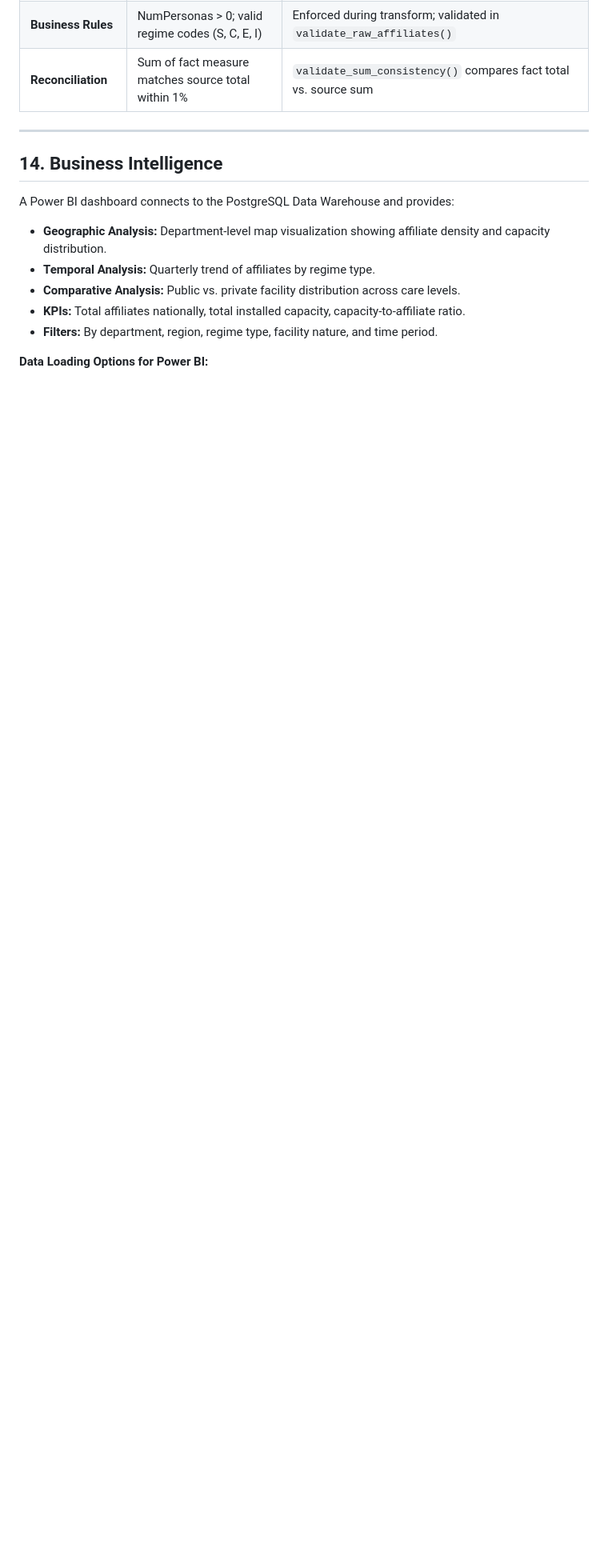
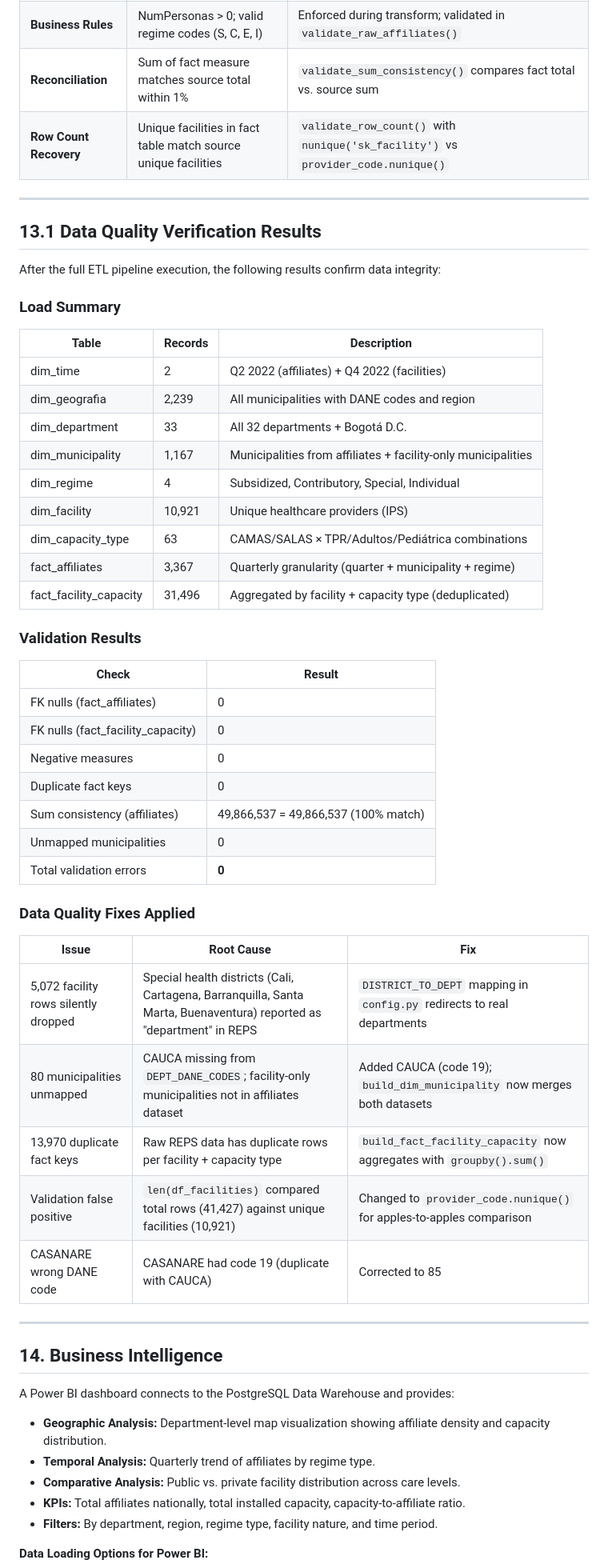
Before and after one commit to driosoft-pro/etl-2026-2-ods3-salud, a Markdown page: README.md, the part around one of its changes. Shown at 80% size. Drawn GitHub-style; blank space fills up the shorter version.

Commit message:
docs: update README with data quality verification results and fixes
- Add section 13.1: Load Summary, Validation Results, Data Quality Fixes
- Update R5 query to include pct_within_region column
- Update limitations section (facility municipality recovery, cross-dataset caveat)
- Document all 5 data quality fixes applied (districts, CAUCA, dupes, validation, CASANARE)

```diff
--- a/README.md
+++ b/README.md
@@ -492,6 +493,49 @@ ORDER BY g.region, total_affiliates DESC;
 | **Referential Integrity** | Dimension surrogate keys are sequential and non-null | Serial sequences reset via `setval()` after load |
 | **Business Rules** | NumPersonas > 0; valid regime codes (S, C, E, I) | Enforced during transform; validated in `validate_raw_affiliates()` |
 | **Reconciliation** | Sum of fact measure matches source total within 1% | `validate_sum_consistency()` compares fact total vs. source sum |
+| **Row Count Recovery** | Unique facilities in fact table match source unique facilities | `validate_row_count()` with `nunique('sk_facility')` vs `provider_code.nunique()` |
+
+---
+
+## 13.1 Data Quality Verification Results
+
+After the full ETL pipeline execution, the following results confirm data integrity:
+
+### Load Summary
+
+| Table | Records | Description |
+|---|---|---|
+| dim_time | 2 | Q2 2022 (affiliates) + Q4 2022 (facilities) |
+| dim_geografia | 2,239 | All municipalities with DANE codes and region |
+| dim_department | 33 | All 32 departments + Bogotá D.C. |
+| dim_municipality | 1,167 | Municipalities from affiliates + facility-only municipalities |
+| dim_regime | 4 | Subsidized, Contributory, Special, Individual |
+| dim_facility | 10,921 | Unique healthcare providers (IPS) |
+| dim_capacity_type | 63 | CAMAS/SALAS × TPR/Adultos/Pediátrica combinations |
+| fact_affiliates | 3,367 | Quarterly granularity (quarter + municipality + regime) |
+| fact_facility_capacity | 31,496 | Aggregated by facility + capacity type (deduplicated) |
+
+### Validation Results
+
+| Check | Result |
+|---|---|
+| FK nulls (fact_affiliates) | 0 |
+| FK nulls (fact_facility_capacity) | 0 |
+| Negative measures | 0 |
+| Duplicate fact keys | 0 |
+| Sum consistency (affiliates) | 49,866,537 = 49,866,537 (100% match) |
+| Unmapped municipalities | 0 |
+| Total validation errors | **0** |
+
+### Data Quality Fixes Applied
+
+| Issue | Root Cause | Fix |
+|---|---|---|
+| 5,072 facility rows silently dropped | Special health districts (Cali, Cartagena, Barranquilla, Santa Marta, Buenaventura) reported as "department" in REPS | `DISTRICT_TO_DEPT` mapping in `config.py` redirects to real departments |
+| 80 municipalities unmapped | CAUCA missing from `DEPT_DANE_CODES`; facility-only municipalities not in affiliates dataset | Added CAUCA (code 19); `build_dim_municipality` now merges both datasets |
+| 13,970 duplicate fact keys | Raw REPS data has duplicate rows per facility + capacity type | `build_fact_facility_capacity` now aggregates with `groupby().sum()` |
+| Validation false positive | `len(df_facilities)` compared total rows (41,427) against unique facilities (10,921) | Changed to `provider_code.nunique()` for apples-to-apples comparison |
+| CASANARE wrong DANE code | CASANARE had code 19 (duplicate with CAUCA) | Corrected to 85 |
 
 ---
 
```
Also changed, not shown: other parts of README.md (+6 -4 lines).
